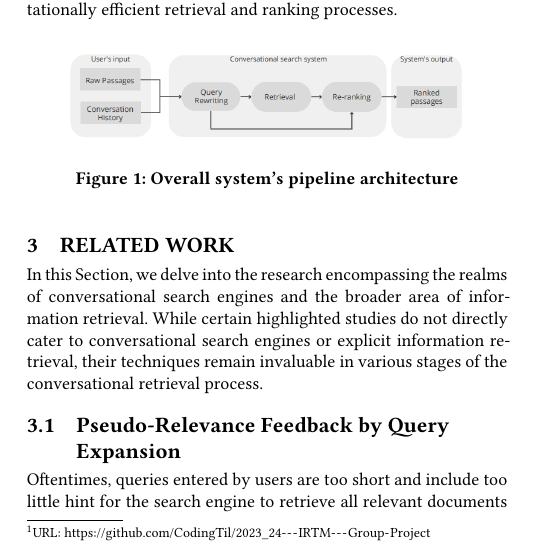
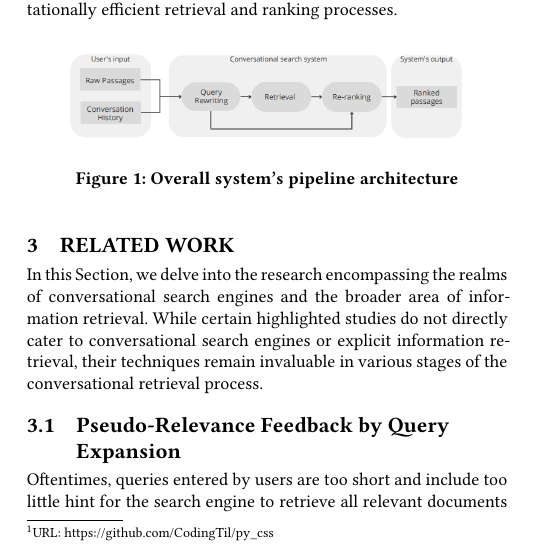
Before and after one commit to CodingTil/2023_24---IRTM---Group-Project, a LaTeX paper (report/main.tex): part of one column of page 1 of 7, cut so that both start at the same text. Compiled offline with XeLaTeX.

Commit message:
Update repository url in report to reflect move of repository

```diff
--- a/report/main.tex
+++ b/report/main.tex
@@ -57,7 +57,7 @@ Our research will utilize the MS MARCO dataset, a comprehensive collection of 8.
 
 Section \ref{sec:problem} will articulate the specific problem we aim to address. In Section \ref{sec:related} we will explore literature relevant to our retrieval pipelines. We will then elaborate on the methodologies behind our retrieval pipelines in Sections \ref{sec:baseline}, \ref{sec:baseline+rm3}, \ref{sec:doc2query-method}, and \ref{sec:doc2query-method+rm3}. Our report will conclude in Section \ref{sec:results}, where we evaluate and compare the effectiveness of our systems, highlighting the strengths and potential areas of enhancement in our advanced approaches.
 
-The codebase for our project can be found on GitHub\footnote{URL: \url{https://github.com/CodingTil/2023_24---IRTM---Group-Project}}.
+The codebase for our project can be found on GitHub\footnote{URL: \url{https://github.com/CodingTil/py_css}}.
 
 \section{Problem Statement}\label{sec:problem}
 This project focuses on developing a Conversational Search Engine (CSE). What distinguishes a CSE from a traditional search engine is its inherent context-aware nature. In a CSE, queries asked by a user within a session are semantically interconnected. Rather than treating each query in isolation, a CSE leverages information from both the previous queries and the system's responses to those queries to retrieve relevant passages. It must cater to the continuous thread of a dialogue, while also being agile enough to accommodate sudden shifts in conversation topics. For every user query, the goal is to generate a ranked listing of the top 1000 passages out of an expansive 8.8 million document collection.
```
Also changed, not shown: report/main.pdf.
